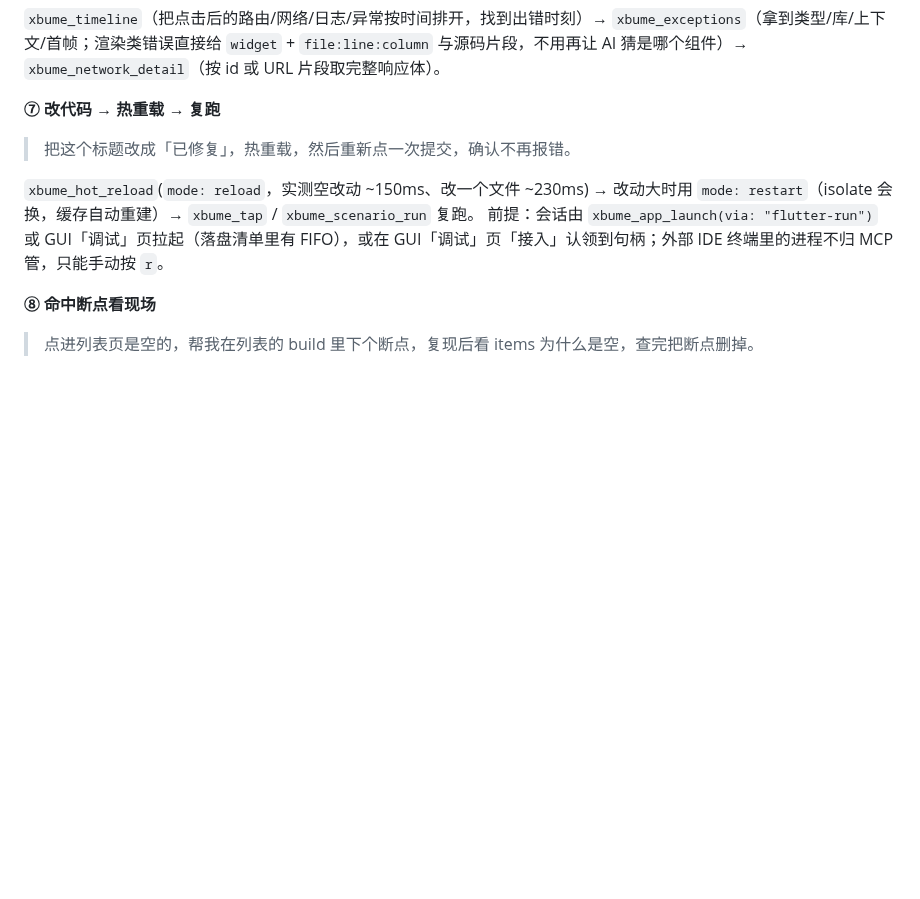
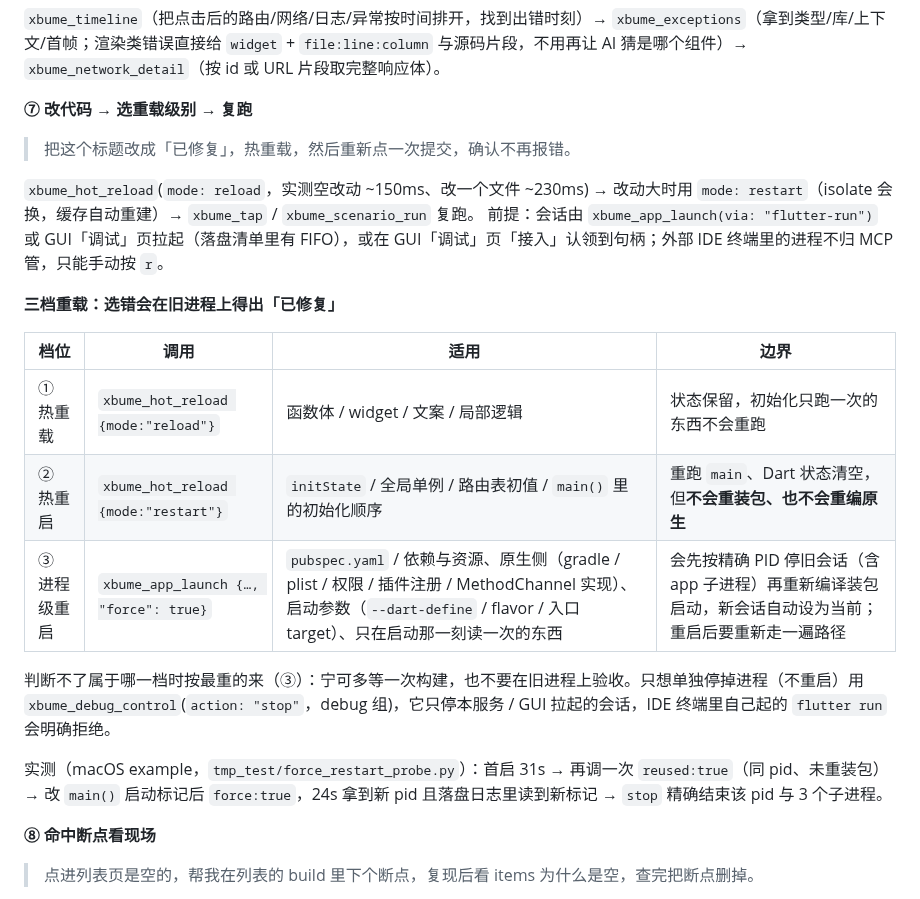
Before and after one commit to huisedediao/xb_scaffold, a Markdown page: xb_ume/MCP_GUIDE.md, the part around the change. Rendered like a GitHub page; blank space fills up the shorter version.

Commit message:
docs(xb_ume): 补三档重载对照表与 force 重启实测数据
- MCP_GUIDE 第 ⑦ 条改名「改代码 → 选重载级别 → 复跑」，新增三档对照表（档位/调用/适用/边界），写清 restart 不会重装包也不会重编原生
- 补充「只能停本服务或 GUI 拉起的会话，IDE 终端里的 flutter run 会明确拒绝」与「判断不了按最重的来」
- 记录实测数字：首启 31s、复用 reused=true、force 24s 拿到新 pid 且日志出现新标记、stop 精确结束 pid 与 3 个子进程
- CHANGELOG 0.4.0 顶部新增该条（含用户场景、四类改动、实测结果）

```diff
--- a/xb_ume/MCP_GUIDE.md
+++ b/xb_ume/MCP_GUIDE.md
@@ -373,13 +373,25 @@ debug 组直连 VM service（不依赖 GUI）；**data / inspect / env / ai 四
 与源码片段，不用再让 AI 猜是哪个组件）→ `xbume_network_detail`（按 id 或
 URL 片段取完整响应体）。
 
-**⑦ 改代码 → 热重载 → 复跑**
+**⑦ 改代码 → 选重载级别 → 复跑**
 
 > 把这个标题改成「已修复」，热重载，然后重新点一次提交，确认不再报错。
 
 `xbume_hot_reload`(`mode: reload`，实测空改动 ~150ms、改一个文件 ~230ms) → 改动大时用
 `mode: restart`（isolate 会换，缓存自动重建）→ `xbume_tap` / `xbume_scenario_run` 复跑。
 前提：会话由 `xbume_app_launch(via: "flutter-run")` 或 GUI「调试」页拉起（落盘清单里有 FIFO），或在 GUI「调试」页「接入」认领到句柄；外部 IDE 终端里的进程不归 MCP 管，只能手动按 `r`。
+
+**三档重载：选错会在旧进程上得出「已修复」**
+
+| 档位 | 调用 | 适用 | 边界 |
+| --- | --- | --- | --- |
+| ① 热重载 | `xbume_hot_reload {mode:"reload"}` | 函数体 / widget / 文案 / 局部逻辑 | 状态保留，初始化只跑一次的东西不会重跑 |
+| ② 热重启 | `xbume_hot_reload {mode:"restart"}` | `initState` / 全局单例 / 路由表初值 / `main()` 里的初始化顺序 | 重跑 `main`、Dart 状态清空，但**不会重装包、也不会重编原生** |
+| ③ 进程级重启 | `xbume_app_launch {…, "force": true}` | `pubspec.yaml` / 依赖与资源、原生侧（gradle / plist / 权限 / 插件注册 / MethodChannel 实现）、启动参数（`--dart-define` / flavor / 入口 target）、只在启动那一刻读一次的东西 | 会先按精确 PID 停旧会话（含 app 子进程）再重新编译装包启动，新会话自动设为当前；重启后要重新走一遍路径 |
+
+判断不了属于哪一档时按最重的来（③）：宁可多等一次构建，也不要在旧进程上验收。只想单独停掉进程（不重启）用 `xbume_debug_control`(`action: "stop"`，debug 组)，它只停本服务 / GUI 拉起的会话，IDE 终端里自己起的 `flutter run` 会明确拒绝。
+
+实测（macOS example，`tmp_test/force_restart_probe.py`）：首启 31s → 再调一次 `reused:true`（同 pid、未重装包）→ 改 `main()` 启动标记后 `force:true`，24s 拿到新 pid 且落盘日志里读到新标记 → `stop` 精确结束该 pid 与 3 个子进程。
 
 **⑧ 命中断点看现场**
 
```
Also changed, not shown: xb_ume/CHANGELOG.md (+2 -0 lines).
